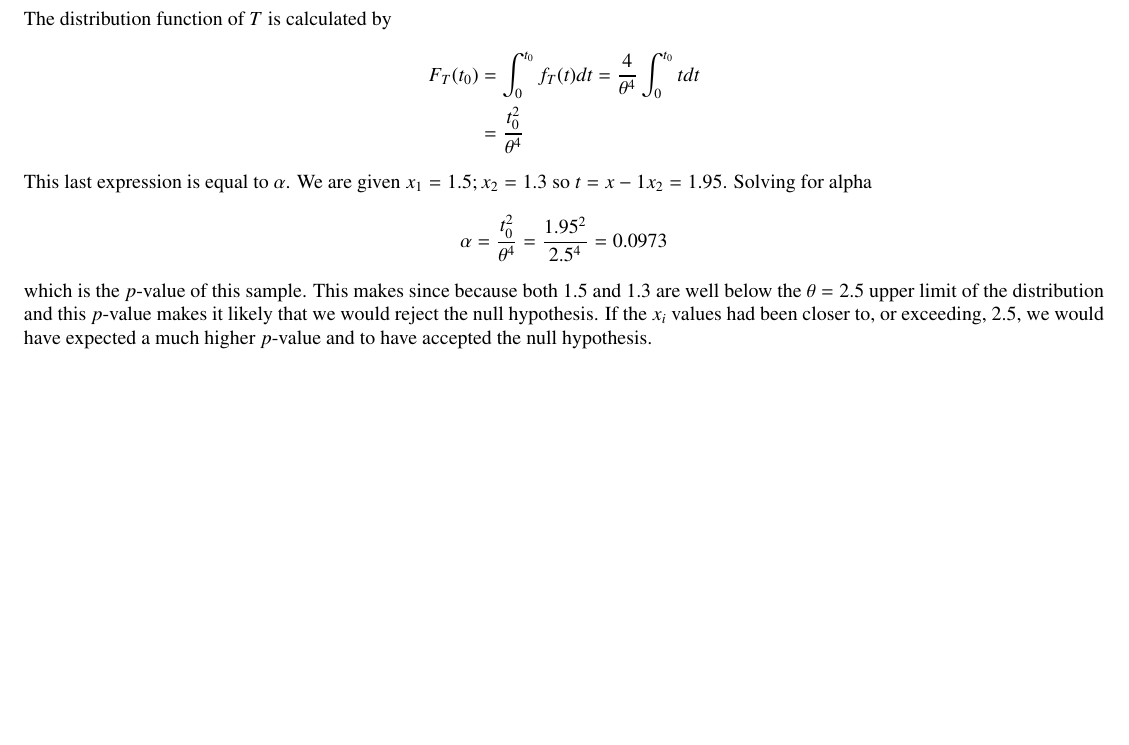
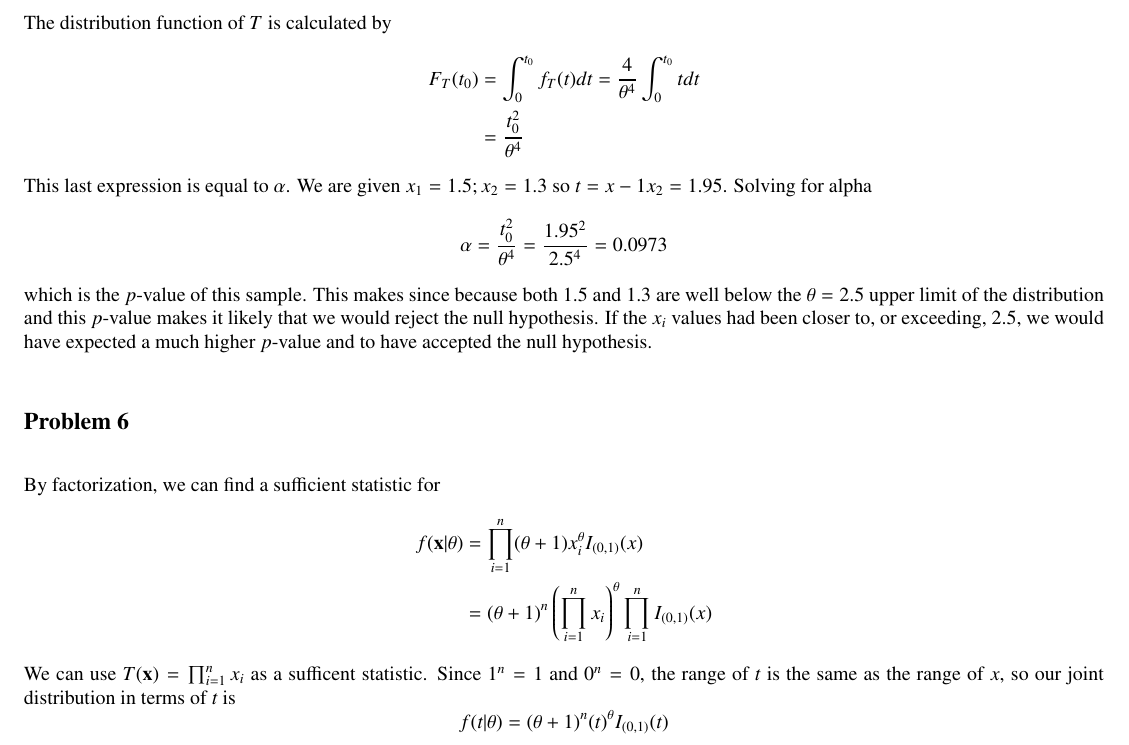
Before and after one commit to kingledion/stat652, a LaTeX problem sheet (hw6.tex): part of page 4 of 4, cut so that both start at the same text, the shorter picture padded with empty space. Compiled offline with pdfLaTeX.

Commit message:
hw6 at class tues night

```diff
--- a/hw6.tex
+++ b/hw6.tex
@@ -121,4 +121,14 @@ This last expression is equal to $\alpha$. We are given $x_1 = 1.5; x_2 = 1.3$ s
 \[\alpha = \frac{t_0^2}{\theta^4} = \frac{1.95^2}{2.5^4} = 0.0973\]
 which is the $p$-value of this sample. This makes since because both $1.5$ and $1.3$ are well below the $\theta = 2.5$ upper limit of the distribution and this $p$-value makes it likely that we would reject the null hypothesis. If the $x_i$ values had been closer to, or exceeding, $2.5$, we would have expected a much higher $p$-value and to have accepted the null hypothesis.
 
+\subsection*{Problem 6}
+By factorization, we can find a sufficient statistic for
+\begin{align*}
+f(\mathbf{x}|\theta) &= \prod_{i=1}^n (\theta+1)x_i^\theta I_{(0,1)}(x) \\
+&=(\theta+1)^n\left(\prod_{i=1}^n x_i\right)^\theta \prod_{i=1}^n I_{(0,1)}(x)
+\end{align*}
+We can use $T(\mathbf{x}) = \prod_{i=1}^n x_i$ as a sufficent statistic. Since $1^n = 1$ and $0^n = 0$, the range of $t$ is the same as the range of $x$, so our joint distribution in terms of $t$ is
+\[f(t|\theta) = (\theta+1)^n(t)^\theta I_{(0,1)}(t) \]
+
+
 \end{document}
```
Also changed, not shown: hw6.pdf, 2 other files.
